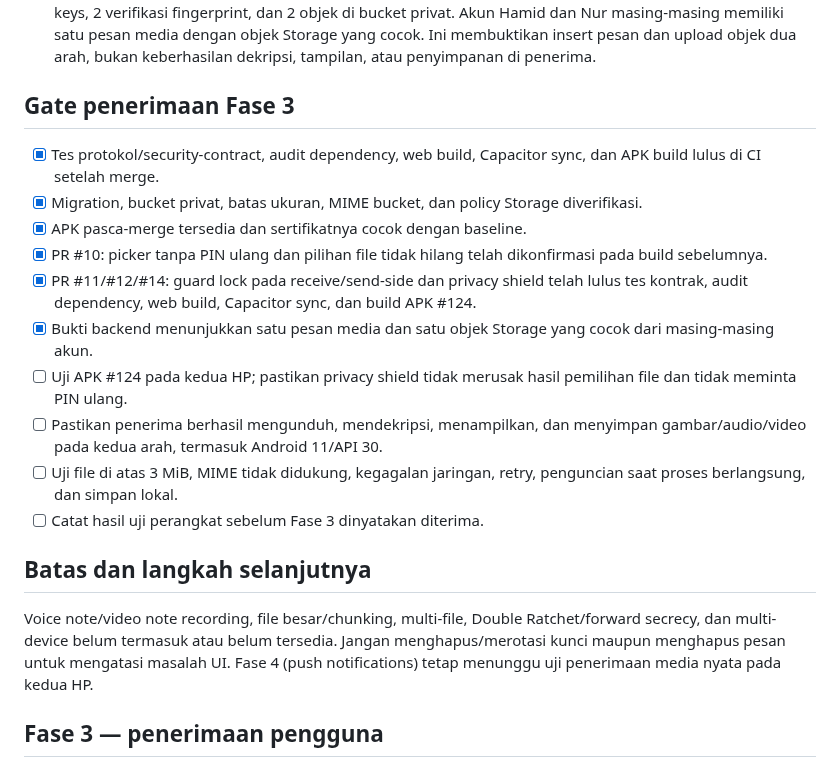
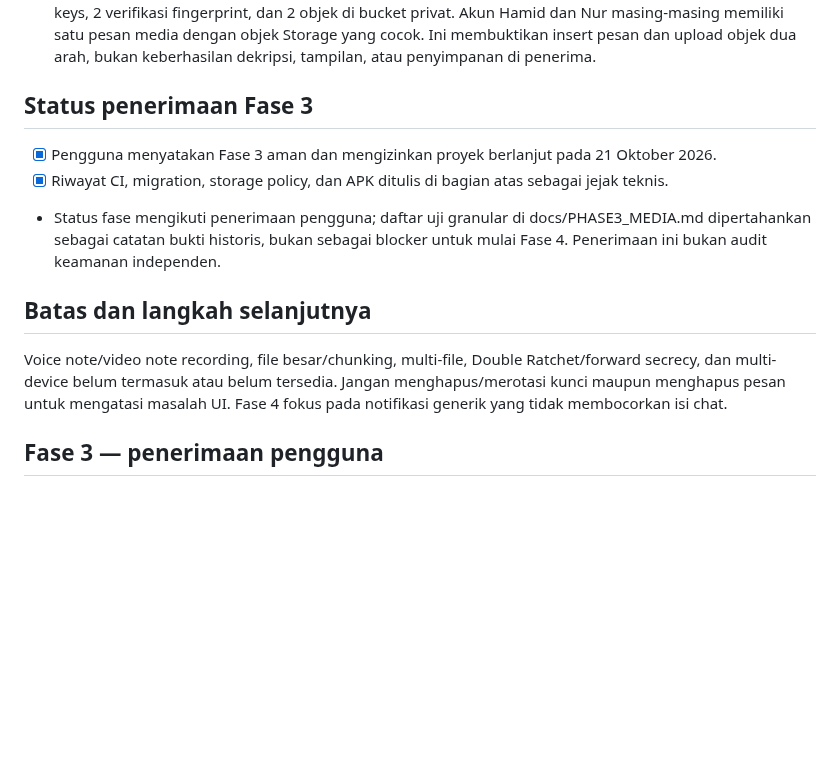
Before and after one commit to midznight/HN, a Markdown page: docs/PROGRESS.md, the part around the change. GitHub-like rendering; blank space fills up the shorter version.

Commit message:
docs: align phase acceptance and Phase 4 blockers

```diff
--- a/docs/PROGRESS.md
+++ b/docs/PROGRESS.md
@@ -23,23 +23,15 @@ Pembaruan: 21 Oktober 2026 — Fase 4 push.
 - APK #124 berhasil dibangun; SHA-256 APK `2893ea1d9d6a4ebad786bbf44c2f9491fa7195cf39ad41ad833230fb2199aca6`. Sertifikat SHA-256-nya cocok dengan baseline: `6E48F45D9EEEFB56FD3BC3B4ADA108FDF0B73B7280E6DF6766EF699ADAE2956D`.
 - Snapshot backend hanya-baca sekitar 18:44 WIB, 21 Oktober 2026: 21 pesan teks, 2 pesan media, 2 device keys, 2 verifikasi fingerprint, dan 2 objek di bucket privat. Akun Hamid dan Nur masing-masing memiliki satu pesan media dengan objek Storage yang cocok. Ini membuktikan insert pesan dan upload objek dua arah, bukan keberhasilan dekripsi, tampilan, atau penyimpanan di penerima.
 
-## Gate penerimaan Fase 3
+## Status penerimaan Fase 3
 
-- [x] Tes protokol/security-contract, audit dependency, web build, Capacitor sync, dan APK build lulus di CI setelah merge.
-- [x] Migration, bucket privat, batas ukuran, MIME bucket, dan policy Storage diverifikasi.
-- [x] APK pasca-merge tersedia dan sertifikatnya cocok dengan baseline.
-- [x] PR #10: picker tanpa PIN ulang dan pilihan file tidak hilang telah dikonfirmasi pada build sebelumnya.
-- [x] PR #11/#12/#14: guard lock pada receive/send-side dan privacy shield telah lulus tes kontrak, audit dependency, web build, Capacitor sync, dan build APK #124.
-- [x] Bukti backend menunjukkan satu pesan media dan satu objek Storage yang cocok dari masing-masing akun.
-- [ ] Uji APK #124 pada kedua HP; pastikan privacy shield tidak merusak hasil pemilihan file dan tidak meminta PIN ulang.
-- [ ] Pastikan penerima berhasil mengunduh, mendekripsi, menampilkan, dan menyimpan gambar/audio/video pada kedua arah, termasuk Android 11/API 30.
-- [ ] Uji file di atas 3 MiB, MIME tidak didukung, kegagalan jaringan, retry, penguncian saat proses berlangsung, dan simpan lokal.
-- [ ] Catat hasil uji perangkat sebelum Fase 3 dinyatakan diterima.
+- [x] Pengguna menyatakan Fase 3 aman dan mengizinkan proyek berlanjut pada 21 Oktober 2026.
+- [x] Riwayat CI, migration, storage policy, dan APK ditulis di bagian atas sebagai jejak teknis.
+- Status fase mengikuti penerimaan pengguna; daftar uji granular di docs/PHASE3_MEDIA.md dipertahankan sebagai catatan bukti historis, bukan sebagai blocker untuk mulai Fase 4. Penerimaan ini bukan audit keamanan independen.
 
 ## Batas dan langkah selanjutnya
 
-Voice note/video note recording, file besar/chunking, multi-file, Double Ratchet/forward secrecy, dan multi-device belum termasuk atau belum tersedia. Jangan menghapus/merotasi kunci maupun menghapus pesan untuk mengatasi masalah UI. Fase 4 (push notifications) tetap menunggu uji penerimaan media nyata pada kedua HP.
-
+Voice note/video note recording, file besar/chunking, multi-file, Double Ratchet/forward secrecy, dan multi-device belum termasuk atau belum tersedia. Jangan menghapus/merotasi kunci maupun menghapus pesan untuk mengatasi masalah UI. Fase 4 fokus pada notifikasi generik yang tidak membocorkan isi chat.
 
 ## Fase 3 — penerimaan pengguna
 
```
